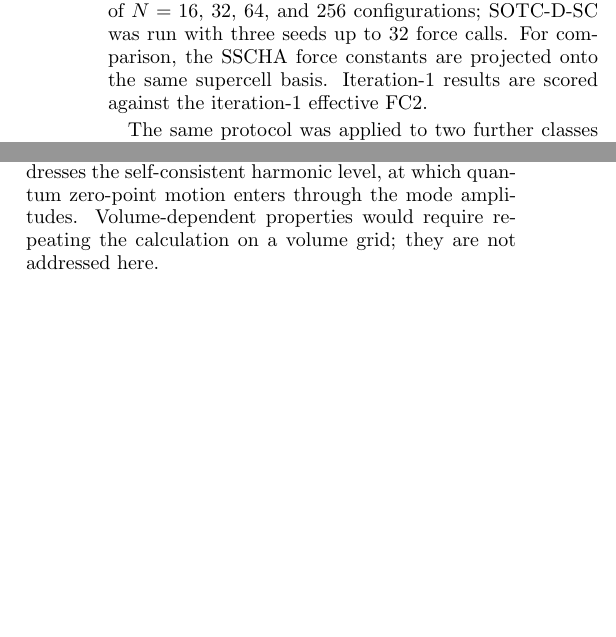
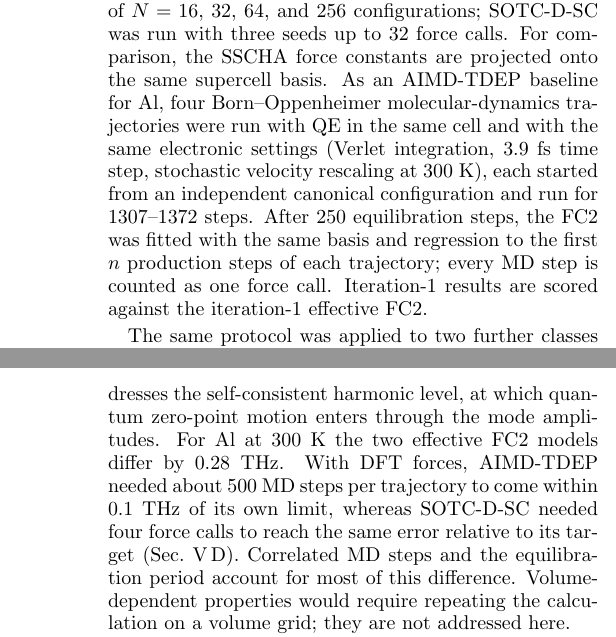
Before and after one commit to albert-hzbn/SOTC, a LaTeX paper (manuscript/jap/sotc_jap.tex): two parts of the columns of pages 6 and 16 of 18 before the commit and two parts of the columns of pages 6 and 17 of 18 after it, joined at a grey line, cut so that both start at the same text, the shorter picture padded with empty space. Compiled offline with pdfLaTeX.

Commit message:
Add AIMD-TDEP baseline results for Al to manuscript
Four QE MD trajectories in the SOTC cell. TDEP-type fits reach 0.1 THz of
their own limit after about 500 steps, versus 4 calls for SOTC-D-SC. The
classical limit lies 0.28 THz from the quantum effective FC2.

Co-Authored-By: Claude Opus 5.5 <noreply@anthropic.com>

```diff
--- a/manuscript/jap/sotc_jap.tex
+++ b/manuscript/jap/sotc_jap.tex
@@ -538,7 +538,14 @@ same harmonic trial, and the minimizer settings of
 Sec.~\ref{sec:sc_surrogate}, with populations of $N=16$, 32, 64, and 256
 configurations; SOTC-D-SC was run with three seeds up to 32 force calls. For
 comparison, the SSCHA force constants are projected onto the same supercell
-basis. Iteration-1 results are scored against the iteration-1 effective
+basis. As an AIMD-TDEP baseline for Al, four Born--Oppenheimer
+molecular-dynamics trajectories were run with QE in the same cell and with the same
+electronic settings (Verlet integration, 3.9~fs time step, stochastic velocity
+rescaling at 300~K), each started from an independent canonical
+configuration and run for 1307--1372 steps. After 250 equilibration steps, the
+FC2 was fitted with the same basis and regression to the first $n$
+production steps of each trajectory; every MD step is counted as one force
+call. Iteration-1 results are scored against the iteration-1 effective
 FC2.
 
 The same protocol was applied to two further classes of crystal: covalent
@@ -1125,7 +1148,12 @@ would have to be evaluated from the fitted effective model instead. AIMD-based
 TDEP samples the classical anharmonic ensemble, including non-Gaussian
 displacement statistics, and is not replaced by a Gaussian design; SOTC-D
 addresses the self-consistent harmonic level, at which quantum zero-point
-motion enters through the mode amplitudes. Volume-dependent properties
+motion enters through the mode amplitudes. For Al at 300~K the two
+effective FC2 models differ by 0.28~THz. With DFT forces, AIMD-TDEP needed about 500
+MD steps per trajectory to come within 0.1~THz of its own limit, whereas
+SOTC-D-SC needed four force calls to reach the same error relative to its target
+(Sec.~\ref{sec:iter1}). Correlated MD steps and the equilibration period
+account for most of this difference. Volume-dependent properties
 would require repeating the calculation on a volume grid; they are not
 addressed here.
 
```
Also changed, not shown: manuscript/jap/cover_letter_jap.tex (+2 -1 lines), README.md, manuscript/jap/cover_letter_jap.pdf, manuscript/jap/sotc_jap.pdf, manuscript/jap/sotc_jap.tex (18 more changed lines), 1 other file.
